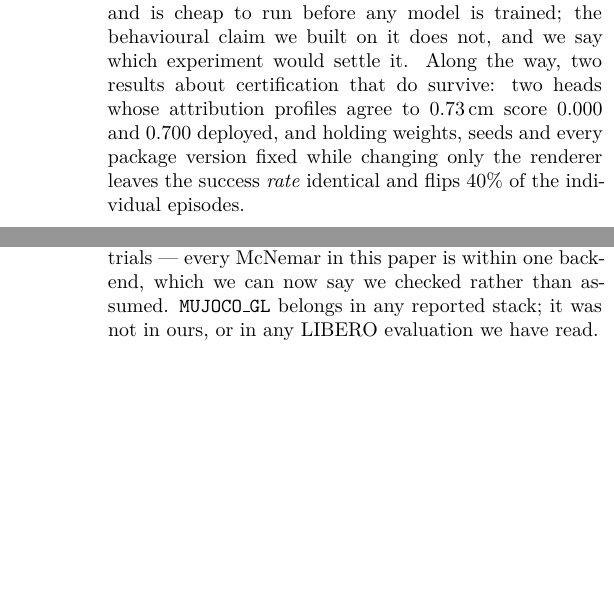
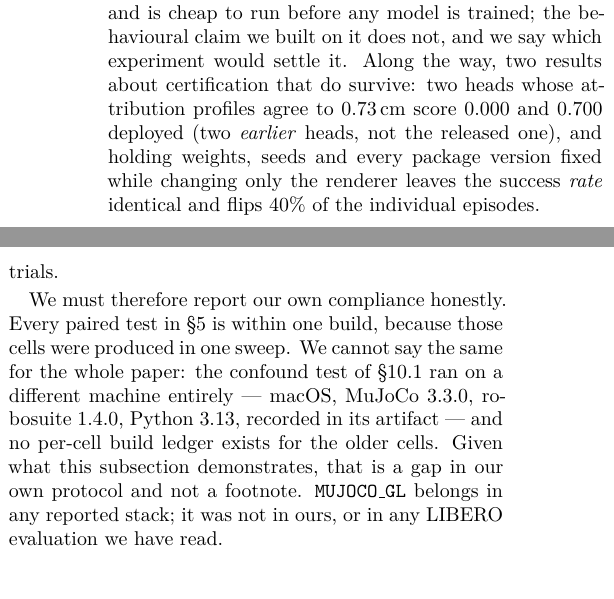
Before and after one commit to AvnehSBhatia/MicroVLA, a LaTeX paper (paper/submission/paper2.tex): two parts of the columns of pages 1 and 11 of 14 before the commit and two parts of the columns of pages 1 and 11 of 15 after it, joined at a grey line, cut so that both start at the same text, the shorter picture padded with empty space. Compiled offline with pdfLaTeX.

Commit message:
disclose the confound test's differing build; per-row provenance on the sweep; split long paragraphs
The paper proves that changing only the renderer flips 40% of episodes, then
claimed every McNemar was within one backend 'which we can now say we checked
rather than assumed'. We had not: the confound test ran on macOS with MuJoCo
3.3.0 and Python 3.13, recorded in its own artifact, and no per-cell build
ledger exists for older cells. Stated as a gap in our protocol.

Two rows of the displacement sweep have no shipped trial record; they are
marked, and the table is explicitly not used to set any threshold elsewhere --
it was previously cited as the source of a delta the paper's own text called
unresolvable.

'0.700' denoted both the released head's 35/50 and an earlier head v2.1 in the
probe counterexample; disambiguated.

Co-Authored-By: Claude Opus 5 <noreply@anthropic.com>

```diff
--- a/paper/submission/paper2.tex
+++ b/paper/submission/paper2.tex
@@ -60,7 +61,8 @@ So: the benchmark measurement stands on its own and is cheap to run before any
 model is trained; the behavioural claim we built on it does not, and we say
 which experiment would settle it. Along the way, two results about
 certification that do survive: two heads whose attribution profiles agree to
-$0.73$\,cm score $0.000$ and $0.700$ deployed, and holding weights, seeds and
+$0.73$\,cm score $0.000$ and $0.700$ deployed (two \emph{earlier} heads, not
+the released one), and holding weights, seeds and
 every package version fixed while changing only the renderer leaves the success
 \emph{rate} identical and flips $40\%$ of the individual episodes.
 \end{abstract}
@@ -1024,9 +1039,15 @@ that difference, and in this stack the detector is the only encoder.
 Two consequences. Matching a published rate is weak evidence of having
 reproduced an experiment: the marginal can be right while the sample is
 different. And \emph{any paired statistic computed across a renderer change is
-invalid}, because pairing assumes the trials are the same trials --- every
-McNemar in this paper is within one backend, which we can now say we checked
-rather than assumed. \texttt{MUJOCO\_GL} belongs in any reported stack; it was
+invalid}, because pairing assumes the trials are the same trials.
+
+We must therefore report our own compliance honestly. Every paired test in
+\S\ref{sec:refute} is within one build, because those cells were produced in
+one sweep. We cannot say the same for the whole paper: the confound test of
+\S\ref{sec:confound} ran on a different machine entirely --- macOS, MuJoCo
+$3.3.0$, robosuite $1.4.0$, Python $3.13$, recorded in its artifact --- and no
+per-cell build ledger exists for the older cells. Given what this subsection
+demonstrates, that is a gap in our own protocol and not a footnote. \texttt{MUJOCO\_GL} belongs in any reported stack; it was
 not in ours, or in any LIBERO evaluation we have read.
 
 \section{Transfer: a negative result}
```
Also changed, not shown: paper/submission/paper2.pdf, paper/submission/paper2.tex (42 more changed lines), 2 other files.
